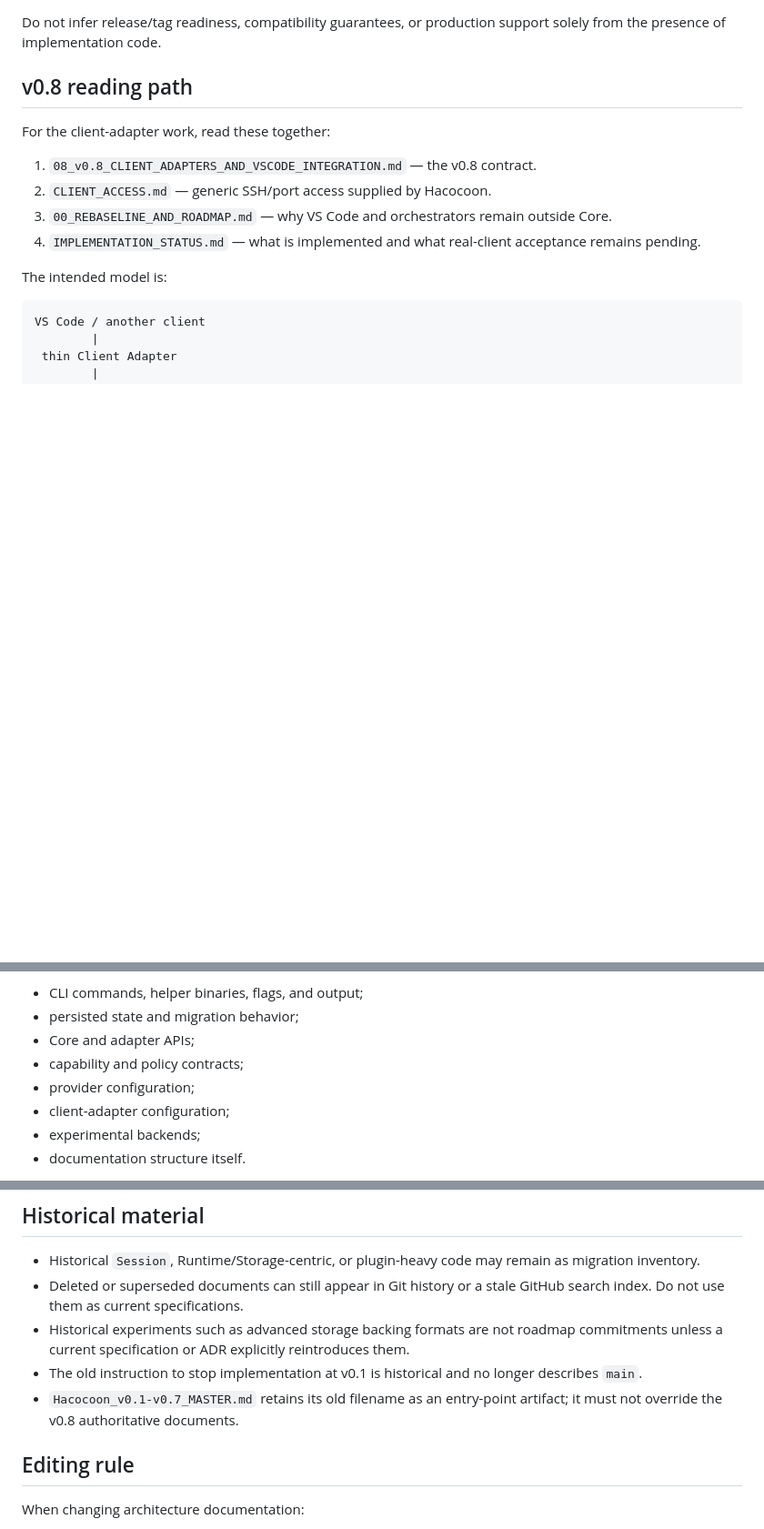
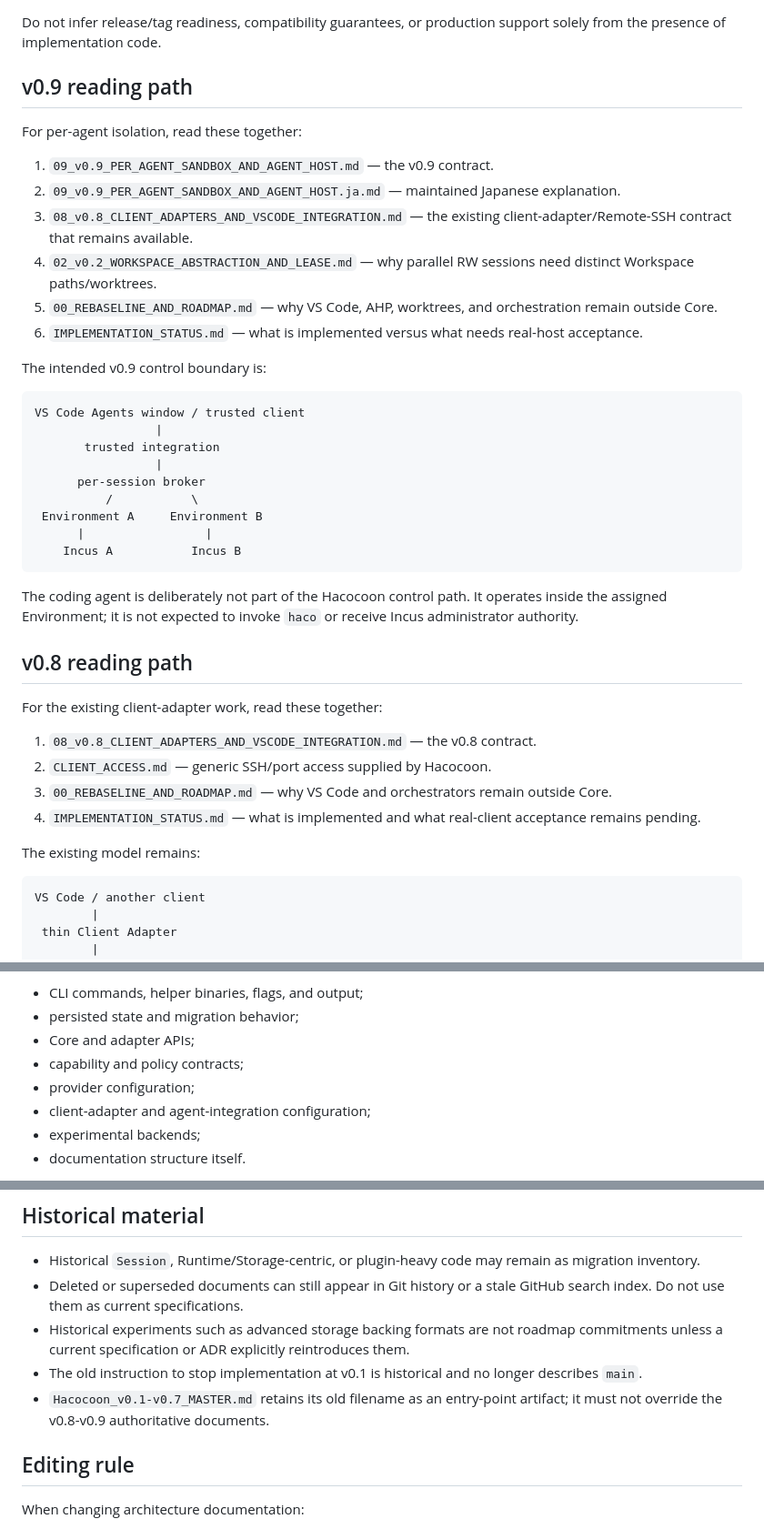
Before and after one commit to SLktEx/Hacocoon, a Markdown page: docs/README.md, 3 parts joined by grey strips. Shown at 91% size. Rendered like a GitHub page; blank space fills up the shorter version.

Commit message:
docs: index v0.9 per-agent sandbox contract

````diff
--- a/docs/README.md
+++ b/docs/README.md
@@ -50,16 +51,43 @@ For example, v0.7 may have an implemented EC2 adapter while real AWS acceptance
 
 Do not infer release/tag readiness, compatibility guarantees, or production support solely from the presence of implementation code.
 
+## v0.9 reading path
+
+For per-agent isolation, read these together:
+
+1. `09_v0.9_PER_AGENT_SANDBOX_AND_AGENT_HOST.md` — the v0.9 contract.
+2. `09_v0.9_PER_AGENT_SANDBOX_AND_AGENT_HOST.ja.md` — maintained Japanese explanation.
+3. `08_v0.8_CLIENT_ADAPTERS_AND_VSCODE_INTEGRATION.md` — the existing client-adapter/Remote-SSH contract that remains available.
+4. `02_v0.2_WORKSPACE_ABSTRACTION_AND_LEASE.md` — why parallel RW sessions need distinct Workspace paths/worktrees.
+5. `00_REBASELINE_AND_ROADMAP.md` — why VS Code, AHP, worktrees, and orchestration remain outside Core.
+6. `IMPLEMENTATION_STATUS.md` — what is implemented versus what needs real-host acceptance.
+
+The intended v0.9 control boundary is:
+
+```text
+VS Code Agents window / trusted client
+                 |
+       trusted integration
+                 |
+      per-session broker
+          /           \
+ Environment A     Environment B
+      |                 |
+    Incus A           Incus B
+```
+
+The coding agent is deliberately not part of the Hacocoon control path. It operates inside the assigned Environment; it is not expected to invoke `haco` or receive Incus administrator authority.
+
 ## v0.8 reading path
 
-For the client-adapter work, read these together:
+For the existing client-adapter work, read these together:
 
 1. `08_v0.8_CLIENT_ADAPTERS_AND_VSCODE_INTEGRATION.md` — the v0.8 contract.
 2. `CLIENT_ACCESS.md` — generic SSH/port access supplied by Hacocoon.
 3. `00_REBASELINE_AND_ROADMAP.md` — why VS Code and orchestrators remain outside Core.
 4. `IMPLEMENTATION_STATUS.md` — what is implemented and what real-client acceptance remains pending.
 
-The intended model is:
+The existing model remains:
 
 ```text
 VS Code / another client
@@ -84,7 +112,7 @@ Breaking changes may affect:
 - Core and adapter APIs;
 - capability and policy contracts;
 - provider configuration;
-- client-adapter configuration;
+- client-adapter and agent-integration configuration;
 - experimental backends;
 - documentation structure itself.
 
@@ -96,7 +124,7 @@ When making a breaking change, prefer an explicit deletion/replacement over pres
 - Deleted or superseded documents can still appear in Git history or a stale GitHub search index. Do not use them as current specifications.
 - Historical experiments such as advanced storage backing formats are not roadmap commitments unless a current specification or ADR explicitly reintroduces them.
 - The old instruction to stop implementation at v0.1 is historical and no longer describes `main`.
-- `Hacocoon_v0.1-v0.7_MASTER.md` retains its old filename as an entry-point artifact; it must not override the v0.8 authoritative documents.
+- `Hacocoon_v0.1-v0.7_MASTER.md` retains its old filename as an entry-point artifact; it must not override the v0.8-v0.9 authoritative documents.
 
 ## Editing rule
 
````
Also changed, not shown: other parts of docs/README.md (+11 -10 lines).
